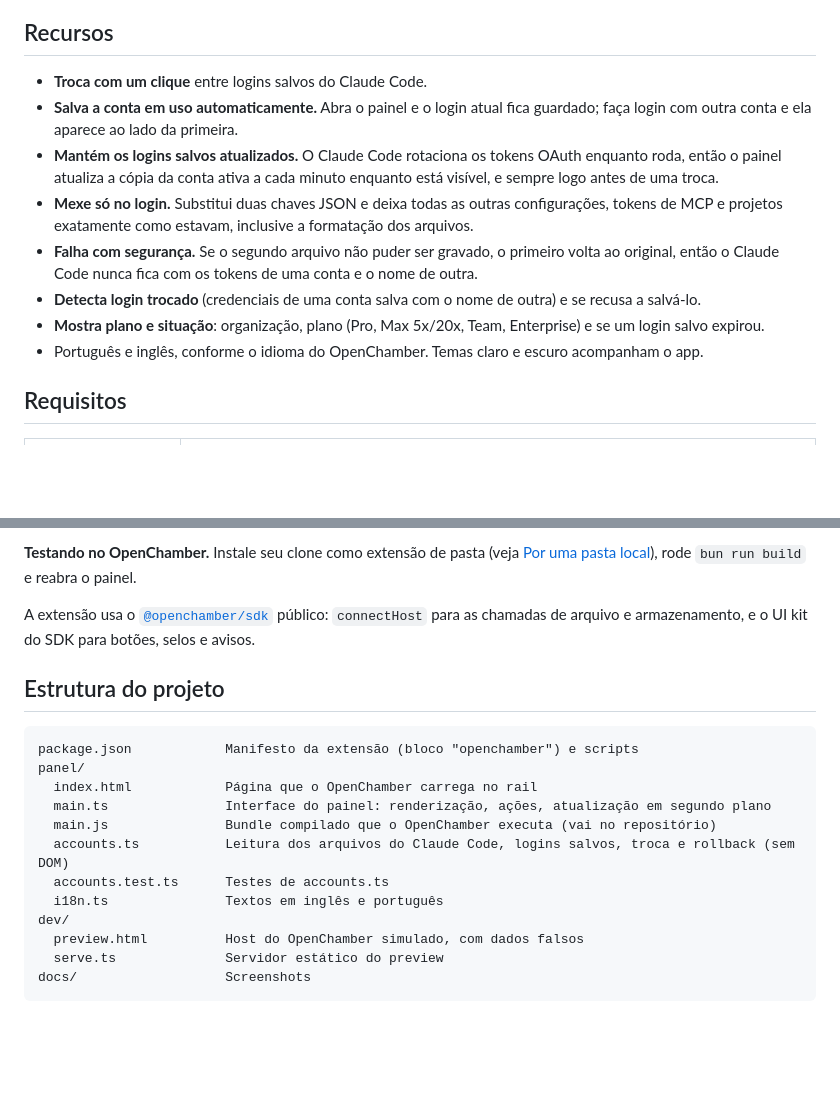
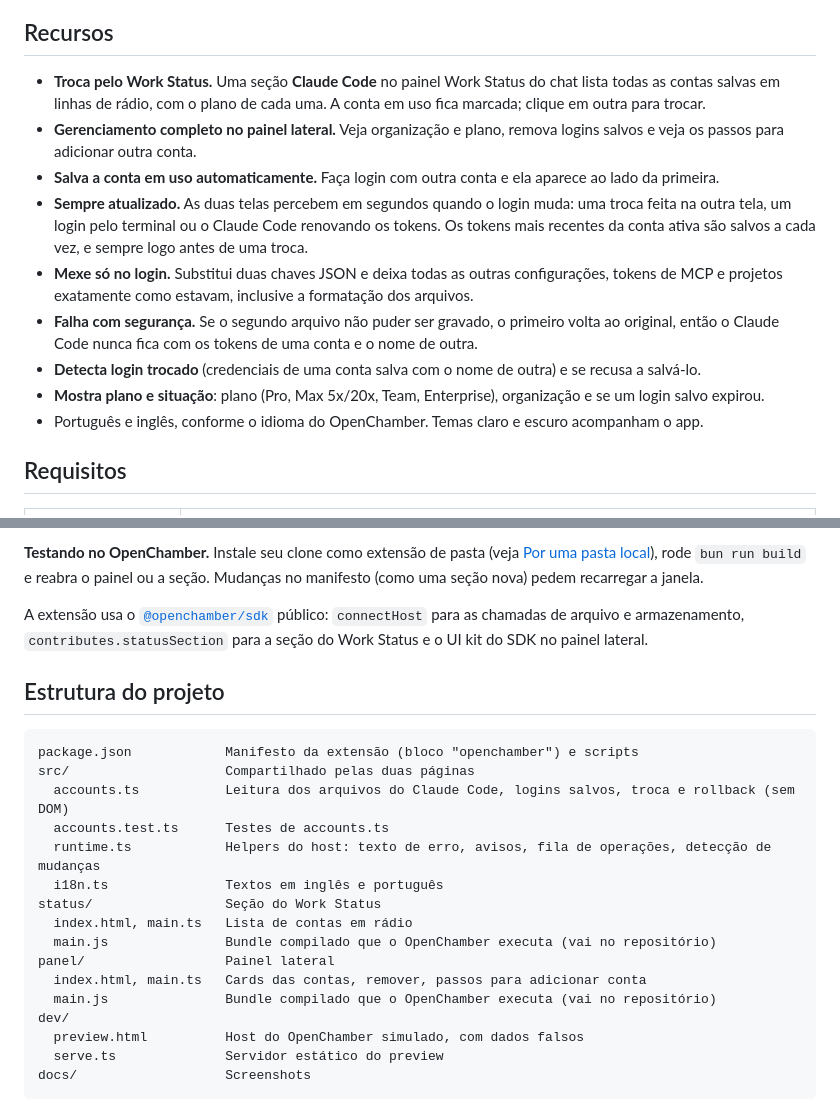
Before and after one commit to pedrohendp/openchamber-claude-account-switcher, a Markdown page: README.pt-BR.md, 2 parts joined by grey strips. GitHub-like rendering; blank space fills up the shorter version.

````diff
--- a/README.pt-BR.md
+++ b/README.pt-BR.md
@@ -27,13 +33,14 @@ A troca vale para tudo que lê o login do Claude Code naquela máquina: o provid
 
 ## Recursos
 
-- **Troca com um clique** entre logins salvos do Claude Code.
-- **Salva a conta em uso automaticamente.** Abra o painel e o login atual fica guardado; faça login com outra conta e ela aparece ao lado da primeira.
-- **Mantém os logins salvos atualizados.** O Claude Code rotaciona os tokens OAuth enquanto roda, então o painel atualiza a cópia da conta ativa a cada minuto enquanto está visível, e sempre logo antes de uma troca.
+- **Troca pelo Work Status.** Uma seção **Claude Code** no painel Work Status do chat lista todas as contas salvas em linhas de rádio, com o plano de cada uma. A conta em uso fica marcada; clique em outra para trocar.
+- **Gerenciamento completo no painel lateral.** Veja organização e plano, remova logins salvos e veja os passos para adicionar outra conta.
+- **Salva a conta em uso automaticamente.** Faça login com outra conta e ela aparece ao lado da primeira.
+- **Sempre atualizado.** As duas telas percebem em segundos quando o login muda: uma troca feita na outra tela, um login pelo terminal ou o Claude Code renovando os tokens. Os tokens mais recentes da conta ativa são salvos a cada vez, e sempre logo antes de uma troca.
 - **Mexe só no login.** Substitui duas chaves JSON e deixa todas as outras configurações, tokens de MCP e projetos exatamente como estavam, inclusive a formatação dos arquivos.
 - **Falha com segurança.** Se o segundo arquivo não puder ser gravado, o primeiro volta ao original, então o Claude Code nunca fica com os tokens de uma conta e o nome de outra.
 - **Detecta login trocado** (credenciais de uma conta salva com o nome de outra) e se recusa a salvá-lo.
-- **Mostra plano e situação**: organização, plano (Pro, Max 5x/20x, Team, Enterprise) e se um login salvo expirou.
+- **Mostra plano e situação**: plano (Pro, Max 5x/20x, Team, Enterprise), organização e se um login salvo expirou.
 - Português e inglês, conforme o idioma do OpenChamber. Temas claro e escuro acompanham o app.
 
 ## Requisitos
@@ -150,19 +162,23 @@ bun run preview      # http://127.0.0.1:4517 — o painel com um host simulado
 
-**Testando no OpenChamber.** Instale seu clone como extensão de pasta (veja [Por uma pasta local](#por-uma-pasta-local)), rode `bun run build` e reabra o painel.
+**Testando no OpenChamber.** Instale seu clone como extensão de pasta (veja [Por uma pasta local](#por-uma-pasta-local)), rode `bun run build` e reabra o painel ou a seção. Mudanças no manifesto (como uma seção nova) pedem recarregar a janela.
 
-A extensão usa o [`@openchamber/sdk`](https://www.npmjs.com/package/@openchamber/sdk) público: `connectHost` para as chamadas de arquivo e armazenamento, e o UI kit do SDK para botões, selos e avisos.
+A extensão usa o [`@openchamber/sdk`](https://www.npmjs.com/package/@openchamber/sdk) público: `connectHost` para as chamadas de arquivo e armazenamento, `contributes.statusSection` para a seção do Work Status e o UI kit do SDK no painel lateral.
 
 ## Estrutura do projeto
 
 ```text
 package.json            Manifesto da extensão (bloco "openchamber") e scripts
-panel/
-  index.html            Página que o OpenChamber carrega no rail
-  main.ts               Interface do painel: renderização, ações, atualização em segundo plano
-  main.js               Bundle compilado que o OpenChamber executa (vai no repositório)
+src/                    Compartilhado pelas duas páginas
   accounts.ts           Leitura dos arquivos do Claude Code, logins salvos, troca e rollback (sem DOM)
   accounts.test.ts      Testes de accounts.ts
+  runtime.ts            Helpers do host: texto de erro, avisos, fila de operações, detecção de mudanças
   i18n.ts               Textos em inglês e português
+status/                 Seção do Work Status
+  index.html, main.ts   Lista de contas em rádio
+  main.js               Bundle compilado que o OpenChamber executa (vai no repositório)
+panel/                  Painel lateral
+  index.html, main.ts   Cards das contas, remover, passos para adicionar conta
+  main.js               Bundle compilado que o OpenChamber executa (vai no repositório)
 dev/
   preview.html          Host do OpenChamber simulado, com dados falsos
   serve.ts              Servidor estático do preview
````
Also changed, not shown: other parts of README.pt-BR.md (+33 -22 lines), CHANGELOG.md (+7 -0 lines), README.md (+48 -32 lines), docs/screenshot-status-en.png (added), docs/screenshot-status-pt-BR.png (added), 17 other files.
